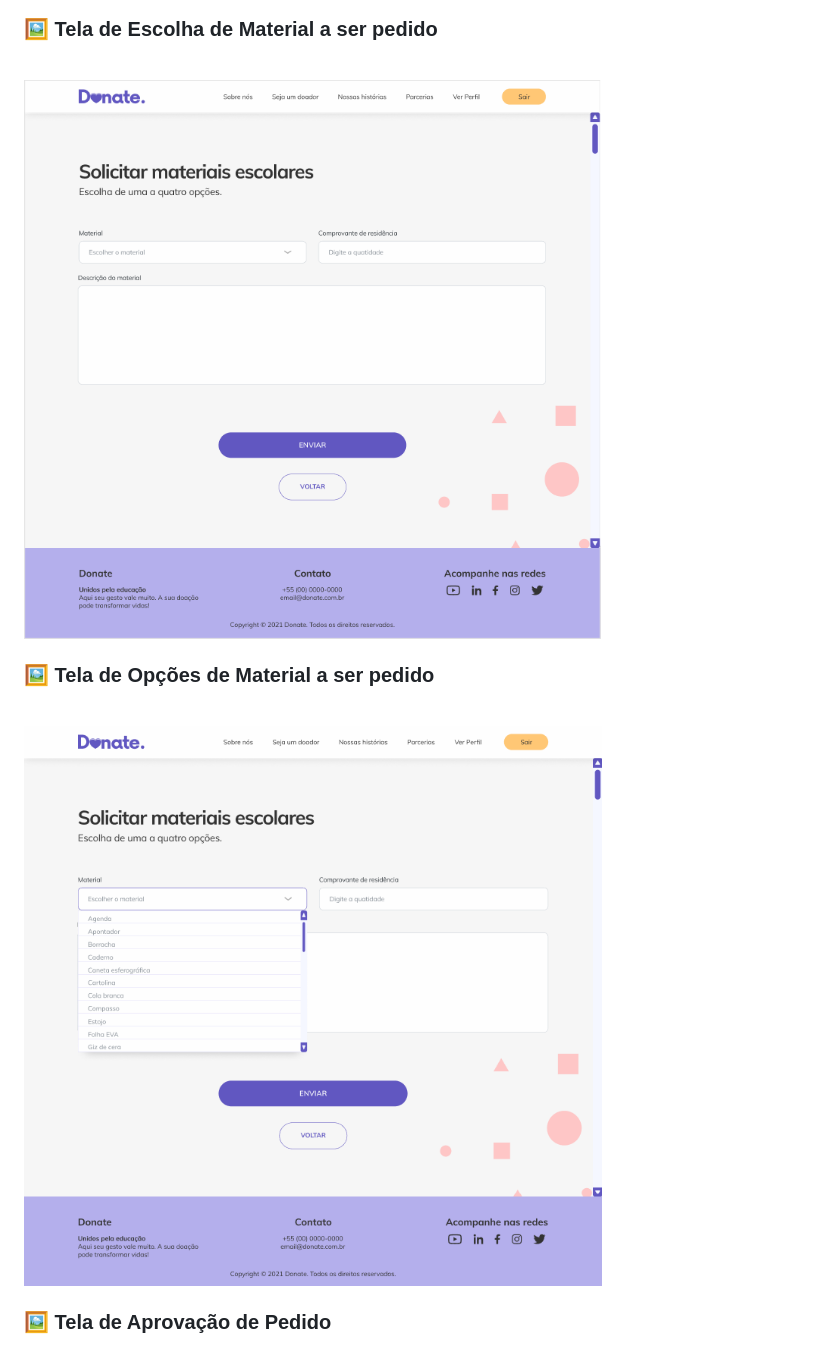
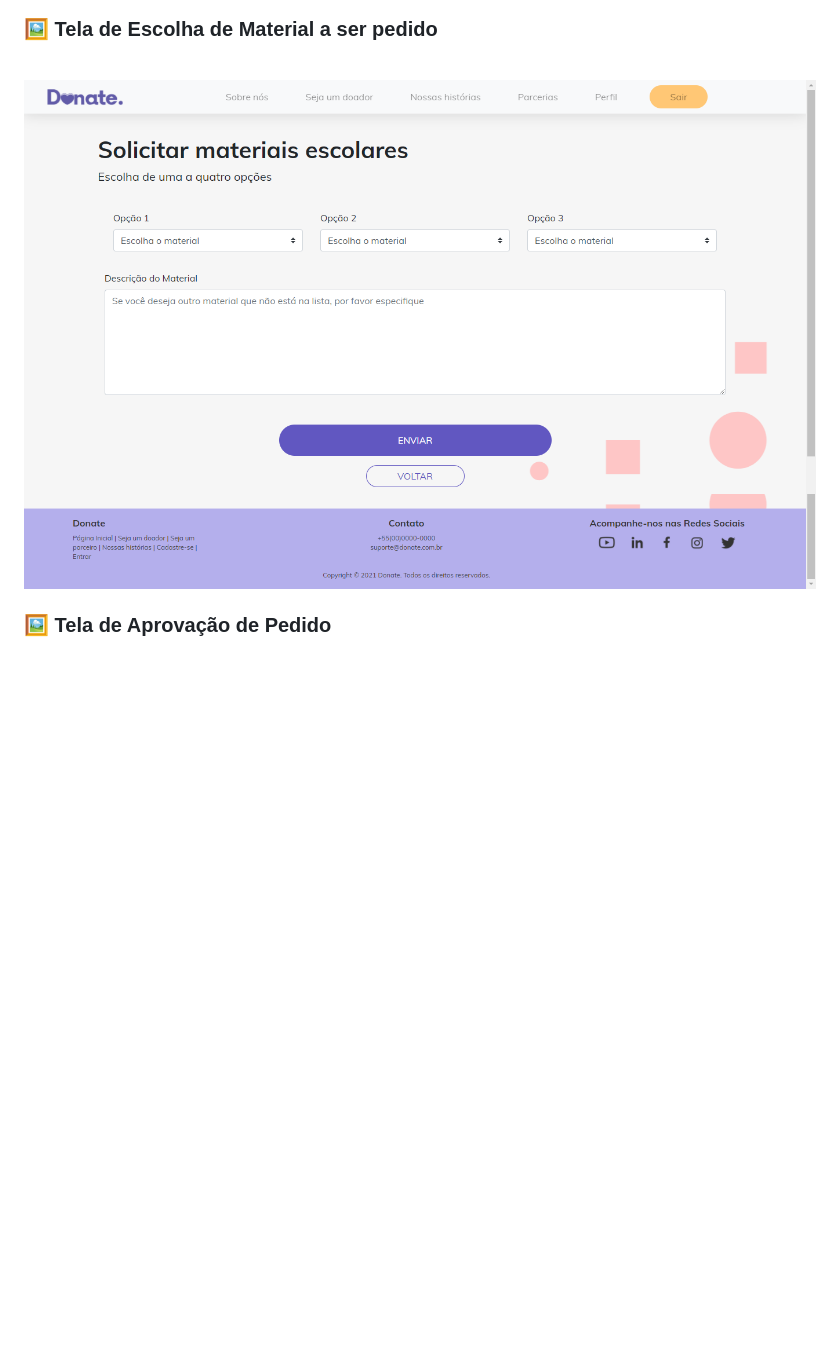
Before and after one commit to Amicuchi/FCamara_Squad22, a Markdown page: README.md, the part around the change. GitHub-like rendering; pictures changed too: telas/06_Solicite.png; blank space fills up the shorter version.

Commit message:
Alteração de telas no Read-me

```diff
--- a/README.md
+++ b/README.md
@@ -62,12 +62,6 @@ Ao final de todas as fases iniciais, apenas 210 pessoas ficaram para serem divid
 
 <br>
 <img src="/telas/06_Solicite.png" alt="Escolha de material a ser pedido">
-<br>
-
-### 🖼 Tela de Opções de Material a ser pedido
-
-<br>
-<img src="/telas/07_Solicite2.png" alt="Opções de material a ser pedido">
 <br>
 
 ### 🖼 Tela de Aprovação de Pedido
```
Also changed, not shown: telas/10_Doador.png.
